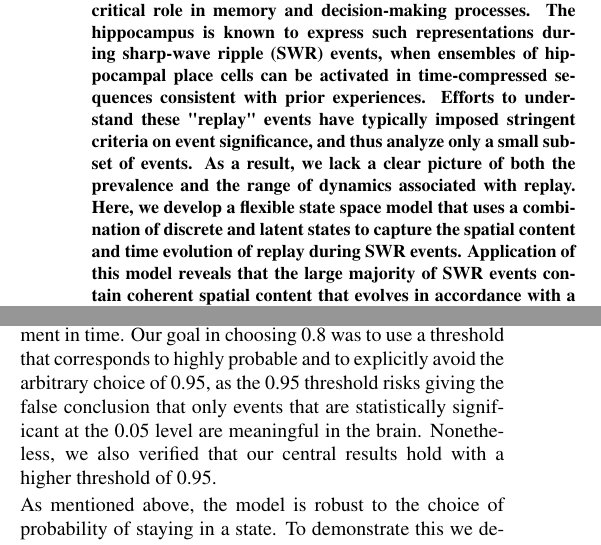
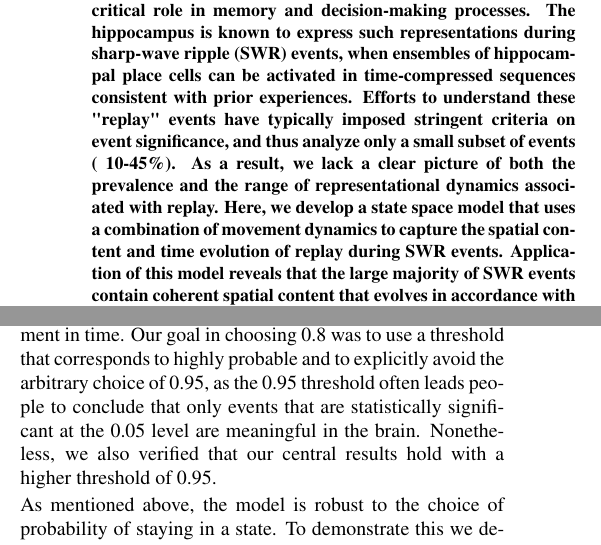
Before and after one commit to Eden-Kramer-Lab/replay_trajectory_paper, a LaTeX document (Article.tex): two parts of the columns of pages 1 and 3 of 16, joined at a grey line, cut so that both start at the same text. Compiled offline with pdfLaTeX.

Commit message:
Update on Overleaf.

```diff
--- a/Article.tex
+++ b/Article.tex
@@ -41,7 +41,7 @@
 %TC:break Abstract
 %the command above serves to have a word count for the abstract
 \begin{abstract}
-Representations of past and possible future experiences play a critical role in memory and decision-making processes. The hippocampus is known to express such representations during sharp-wave ripple (SWR) events, when ensembles of hippocampal place cells can be activated in time-compressed sequences consistent with prior experiences. Efforts to understand these "replay" events have typically imposed stringent criteria on event significance, and thus analyze only a small subset of events.  As a result, we lack a clear picture of both the prevalence and the range of dynamics associated with replay. Here, we develop a flexible state space model that uses a combination of discrete and latent states to capture the spatial content and time evolution of replay during SWR events. Application of this model reveals that the large majority of SWR events contain coherent spatial content that evolves in accordance with a surprisingly wide range of mental movement speeds.
+Representations of past and possible future experiences play a critical role in memory and decision-making processes. The hippocampus is known to express such representations during sharp-wave ripple (SWR) events, when ensembles of hippocampal place cells can be activated in time-compressed sequences consistent with prior experiences. Efforts to understand these "replay" events have typically imposed stringent criteria on event significance, and thus analyze only a small subset of events (~10-45\%). As a result, we lack a clear picture of both the prevalence and the range of representational dynamics associated with replay. Here, we develop a state space model that uses a combination of movement dynamics to capture the spatial content and time evolution of replay during SWR events. Application of this model reveals that the large majority of SWR events contain coherent spatial content that evolves in accordance with a surprisingly wide range of mental movement speeds.
 
 \end {abstract}
 %TC:break main
@@ -101,7 +101,7 @@ An examination of the two summaries shown in Figure \ref{1}F reveals that that t
 
 The specification of these movement dynamics allows the model to capture a wide range of movement speeds for the latent position. To demonstrate this, we applied the model to 10,000 simulated trajectories, each trajectory proceeding at a constant speed (Figure \ref{1}G) from 1 cm/s to 10,000 m/s. From this, we can see that not only are there regions of speed that correspond to our three movement dynamics being highly probable (where we define highly probable to be greater than or equal to 0.8 probability), there are intermediate speeds where two of the dynamics exhibit relatively high probability; and where the sum of two of the dynamics' probabilities exceeds 0.8. In this manuscript, we will refer to these as mixture dynamics. For example, when the stationary state has a probability of 0.6 and the continuous has a probability of 0.4, we call this a stationary-continuous mixture (light blue, Figure \ref{1}G). By using this classification scheme, we can characterize the speed or set of speeds in a replay by its movement dynamics. To summarize, there are three movement dynamic models, each of which is assigned a probability over time. We classify these probabilities as being part of one of five speed categories: Stationary, Stationary-Continuous-Mixtures, Continuous, Fragmented-Continuous Mixtures, and Fragmented.
 
-We note here that the choice of any particular threshold for classifying a SWR is arbitrary, and that the power of our approach lies in part in the ability to assign a confidence value for each dynamic or combinations of dynamics to each moment in time. Our goal in choosing 0.8 was to use a threshold that corresponds to highly probable and to explicitly avoid the arbitrary choice of 0.95, as the 0.95 threshold risks giving the false conclusion that only events that are statistically significant at the 0.05 level are meaningful in the brain. Nonetheless, we also verified that our central results hold with a higher threshold of 0.95.
+We note here that the choice of any particular threshold for classifying a SWR is arbitrary, and that the power of our approach lies in part in the ability to assign a confidence value for each dynamic or combinations of dynamics to each moment in time. Our goal in choosing 0.8 was to use a threshold that corresponds to highly probable and to explicitly avoid the arbitrary choice of 0.95, as the 0.95 threshold often leads people to conclude that only events that are statistically significant at the 0.05 level are meaningful in the brain. Nonetheless, we also verified that our central results hold with a higher threshold of 0.95.
 
 As mentioned above, the model is robust to the choice of probability of staying in a state. To demonstrate this we decoded the spiking sequence in Figure \ref{1}A with different probabilities of staying in the same state versus switching to another state (Figure \ref{fig:Figure1-Figure supplement 1}). We found that for a large range of plausible probabilities of staying in one of the dynamics over a single 2 ms time step (0.9 - 0.9999), the model still correctly identified the dynamic with high probability.
 
```
Also changed, not shown: figures/Figure2-supplemental1/Figure2_v3-supplemental1.pdf, figures/Figure2-supplemental2/Figure2_v4-supplemental2.pdf, 6 other files.
